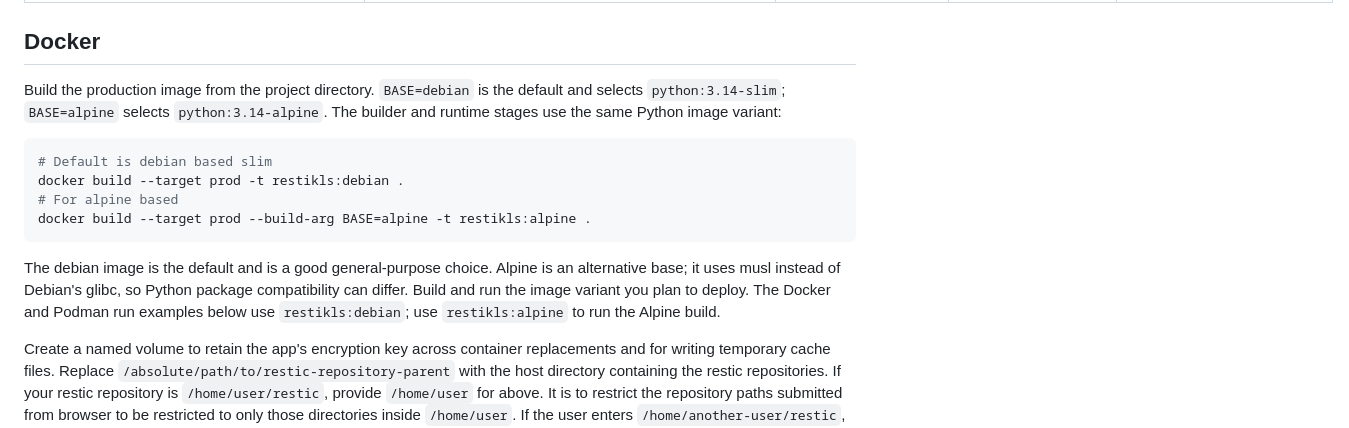
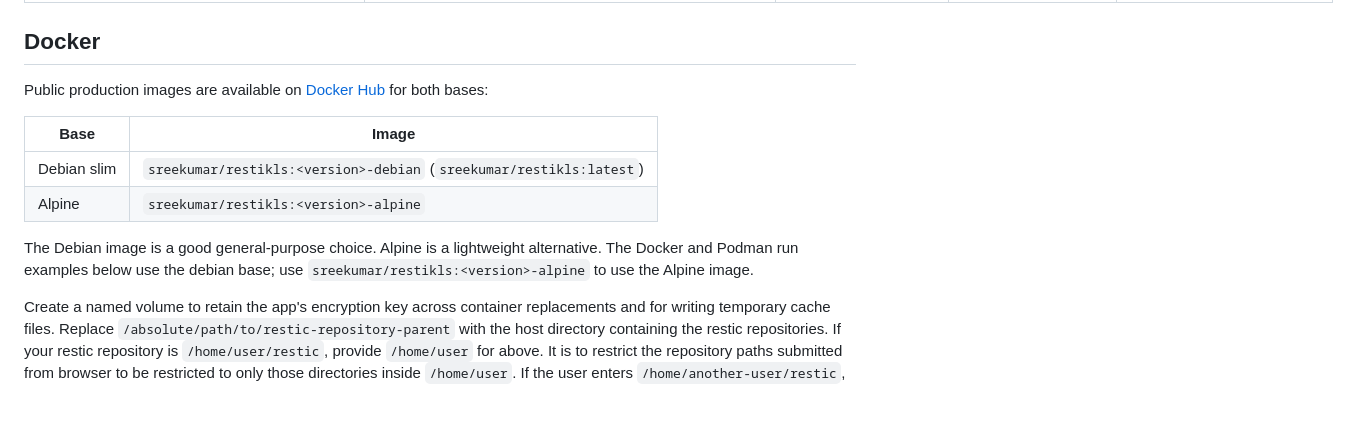
Before and after one commit to sukum/restikls, a Markdown page: README.md, the part around one of its changes. GitHub-like rendering; blank space fills up the shorter version.

````diff
--- a/README.md
+++ b/README.md
@@ -167,16 +167,15 @@ The table covers settings defined or explicitly used by restikls, including the
 
 ## Docker
 
-Build the production image from the project directory. `BASE=debian` is the default and selects `python:3.14-slim`; `BASE=alpine` selects `python:3.14-alpine`. The builder and runtime stages use the same Python image variant:
+Public production images are available on [Docker Hub](https://hub.docker.com/r/sreekumar/restikls/tags) for both bases:
 
-```sh
-# Default is debian based slim
-docker build --target prod -t restikls:debian .
-# For alpine based
-docker build --target prod --build-arg BASE=alpine -t restikls:alpine .
-```
+| Base | Image |
+| --- | --- |
+| Debian slim | `sreekumar/restikls:<version>-debian`  (`sreekumar/restikls:latest`)|
+| Alpine | `sreekumar/restikls:<version>-alpine` |
 
-The debian image is the default and is a good general-purpose choice. Alpine is an alternative base; it uses musl instead of Debian's glibc, so Python package compatibility can differ. Build and run the image variant you plan to deploy. The Docker and Podman run examples below use `restikls:debian`; use `restikls:alpine` to run the Alpine build.
+
+The Debian image is a good general-purpose choice. Alpine is a lightweight alternative. The Docker and Podman run examples below use the debian base; use `sreekumar/restikls:<version>-alpine` to use the Alpine image.
 
 Create a named volume to retain the app's encryption key across container replacements and for writing temporary cache files. Replace `/absolute/path/to/restic-repository-parent` with the host directory containing the restic repositories. If your restic repository is `/home/user/restic`, provide `/home/user` for above. It is to restrict the repository paths submitted from browser to be restricted to only those directories inside `/home/user`. If the user enters `/home/another-user/restic`, it wouldn't be allowed.
 
````
Also changed, not shown: other parts of README.md (+30 -8 lines).
